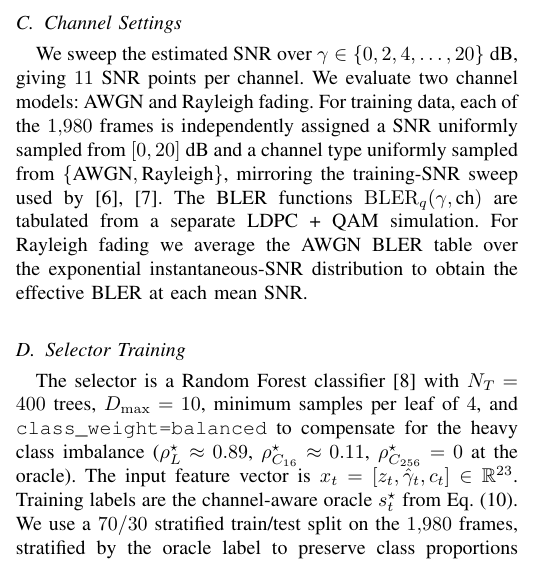
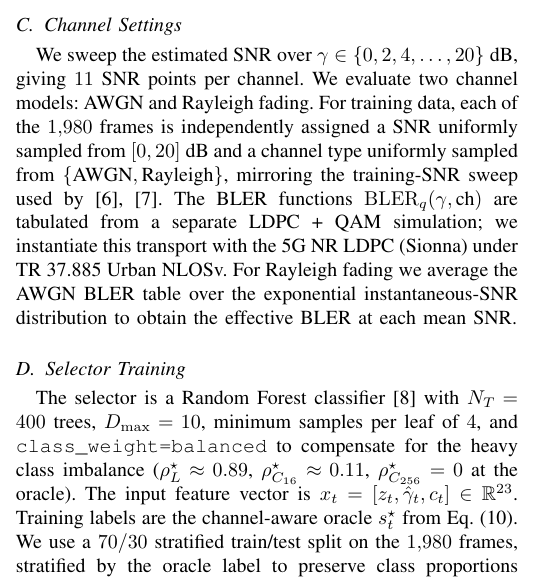
Before and after one commit to pyyue9836/ca-tosg, a LaTeX paper (paper1/paper/main.tex): part of one column of page 9 of 19, cut so that both start at the same text. Compiled offline with pdfLaTeX.

Commit message:
name the simulated LDPC code in Methods (RELATED 6-11 conditional -> ADD)
Ruling: with paragraph #1 landed and its 8.0/16.5 dB cliff onsets now in-text, naming
the simulated entity rises from 'should' to 'must' -- a reviewer asking 'which LDPC has
its cliff at 8 dB' must find the answer in-paper. Per the on-record 6-11 spec, append to
the Channel Settings transport description (L322):
  'we instantiate this transport with the 5G NR LDPC (Sionna) under TR 37.885 Urban NLOSv.'
The class-agnostic framework is untouched (the 'cliff-prone class' wording family + the
generic BLER_q stay); only this Methods sentence names the instance. Single-family
confirmed: Sionna=1, 37.885=1, 5G NR LDPC=1 (the four '5G NR sidelink' mentions are the
signalling stack, a distinct entity). block-exit 0/39.

Co-Authored-By: Claude Opus 4.8 <noreply@anthropic.com>

```diff
--- a/paper1/paper/main.tex
+++ b/paper1/paper/main.tex
@@ -321,7 +321,7 @@ The two payloads are derived from first principles rather than assumed. The obje
 
 \subsection{Channel Settings}
 
-We sweep the estimated SNR over $\gamma \in \{0,2,4,\ldots,20\}$~dB, giving $11$ SNR points per channel. We evaluate two channel models: AWGN and Rayleigh fading. For training data, each of the $1{,}980$ frames is independently assigned a SNR uniformly sampled from $[0,20]$~dB and a channel type uniformly sampled from $\{\text{AWGN},\text{Rayleigh}\}$, mirroring the training-SNR sweep used by~\cite{sheng2024importance,gan2026scomcp}. The BLER functions $\mathrm{BLER}_q(\gamma,\text{ch})$ are tabulated from a separate LDPC + QAM simulation. For Rayleigh fading we average the AWGN BLER table over the exponential instantaneous-SNR distribution to obtain the effective BLER at each mean SNR.
+We sweep the estimated SNR over $\gamma \in \{0,2,4,\ldots,20\}$~dB, giving $11$ SNR points per channel. We evaluate two channel models: AWGN and Rayleigh fading. For training data, each of the $1{,}980$ frames is independently assigned a SNR uniformly sampled from $[0,20]$~dB and a channel type uniformly sampled from $\{\text{AWGN},\text{Rayleigh}\}$, mirroring the training-SNR sweep used by~\cite{sheng2024importance,gan2026scomcp}. The BLER functions $\mathrm{BLER}_q(\gamma,\text{ch})$ are tabulated from a separate LDPC + QAM simulation; we instantiate this transport with the 5G NR LDPC (Sionna) under TR 37.885 Urban NLOSv. For Rayleigh fading we average the AWGN BLER table over the exponential instantaneous-SNR distribution to obtain the effective BLER at each mean SNR.
 
 \subsection{Selector Training}
 
```
